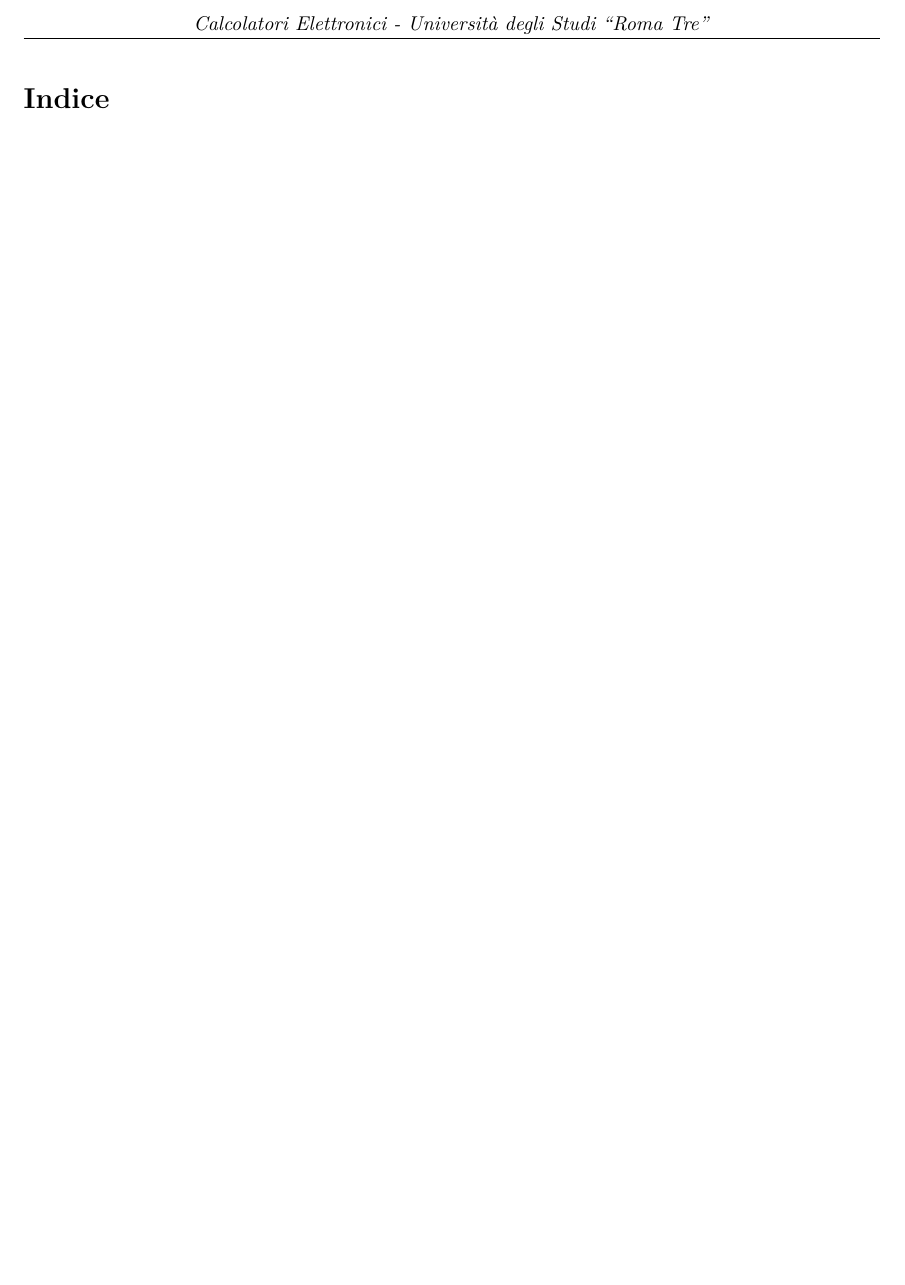
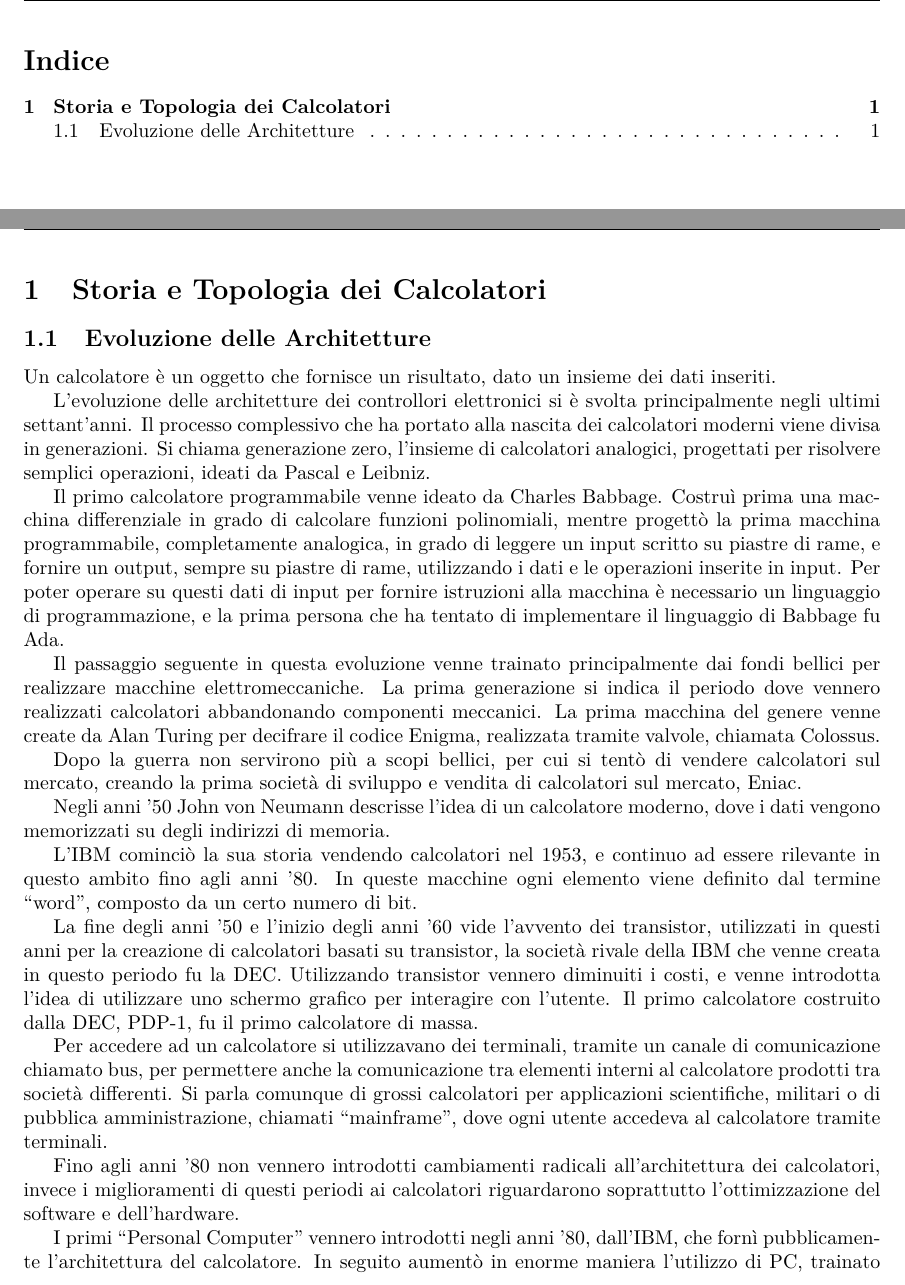
Before and after one commit to 00Darxk/Calcolatori-Elettronici, a LaTeX document (Calcolatori-Elettronici.tex): part of page 2 of 2 before the commit and two parts of pages 2 and 3 of 4 after it, the two joined at a grey line, cut at the place of the change, the shorter picture padded with empty space. Compiled offline with pdfLaTeX.

Commit message:
Add 1/3: "Evoluzione delle Architetture"; Update README

```diff
--- a/Calcolatori-Elettronici.tex
+++ b/Calcolatori-Elettronici.tex
@@ -1,7 +1,8 @@
 \documentclass{article}
 
 \usepackage{cancel}
-\usepackage{tikz}
+%\usepackage{tikz}
+%\usepackage{circuitikz}
 \usepackage{amsmath}
 \usepackage[includehead,nomarginpar]{geometry}
 \usepackage{graphicx}
@@ -60,3 +61,85 @@ Università degli Studi ``Roma Tre"}}
 \clearpage
 \pagenumbering{arabic}
 
+
+% prof:
+%% big data
+%% LLM
+%% Tirocini (Azienda/Laboratori)
+%% Incubare Startup
+
+% scopi del corso
+%% 6 CFU
+%% rec 80-85% programma anni precedenti
+%% cenni di assembly alla fine del corso
+%% simulatori e casi di studio
+
+
+%% programma diviso in due parti: (da aggiungere a README)
+% I parte:
+%% storia e topologia dei calcolatori: calcolatori moderni; x86, ARM, AVL;
+%% sistemi di numerazione binaria: rappresentazione floating point numbers, standard IEEE 754;
+%% ppt...
+% II parte:
+%% bus: ppt...
+%% micro-architettura di una cpu: ppt...
+%% programmazione assembly x86
+
+
+% modalità d'esame (ppt):
+
+
+%\section{Introduzione}
+
+\section{Storia e Topologia dei Calcolatori}
+
+%% analisi degli aspetti hardware
+% funzionamento di un microprocessore, facendo riferimento a processori moderni e reali.
+
+\subsection{Evoluzione delle Architetture}
+
+%% ppt
+
+
+Un calcolatore è un oggetto che fornisce un risultato, dato un insieme dei dati inseriti.
+
+
+L'evoluzione delle architetture dei controllori elettronici si è svolta principalmente negli ultimi settant'anni. Il processo complessivo che ha portato alla nascita
+dei calcolatori moderni viene divisa in generazioni.
+Si chiama generazione zero, l'insieme di calcolatori analogici, progettati per risolvere semplici operazioni, ideati da Pascal e Leibniz.
+
+Il primo calcolatore programmabile venne ideato da Charles Babbage. Costruì prima una macchina differenziale in grado di calcolare funzioni polinomiali, mentre progettò la
+prima macchina programmabile, completamente analogica, in grado di leggere un input scritto su piastre di rame, e fornire un output, sempre su piastre di rame, utilizzando
+i dati e le operazioni inserite in input. Per poter operare su questi dati di input per fornire istruzioni alla macchina è necessario un linguaggio di programmazione, e la
+prima persona che ha tentato di implementare il linguaggio di Babbage fu Ada. %cognome
+
+
+Il passaggio seguente in questa evoluzione venne trainato principalmente dai fondi bellici per realizzare macchine elettromeccaniche. La prima generazione si indica il
+periodo dove vennero realizzati calcolatori abbandonando componenti meccanici. La prima macchina del genere venne create da Alan Turing per decifrare il codice Enigma,
+realizzata tramite valvole, chiamata Colossus.
+
+
+
+Dopo la guerra non servirono più a scopi bellici, per cui si tentò di vendere calcolatori sul mercato, creando la prima società di sviluppo e vendita di calcolatori
+sul mercato, Eniac.
+
+Negli anni '50 John von Neumann descrisse l'idea di un calcolatore moderno, dove i dati vengono memorizzati su degli indirizzi di memoria.
+
+L'IBM cominciò la sua storia vendendo calcolatori nel 1953, e continuo ad essere rilevante in questo ambito fino agli anni '80.
+In queste macchine ogni elemento viene definito dal termine ``word'', composto da un certo numero di bit.
+
+
+La fine degli anni '50 e l'inizio degli anni '60 vide l'avvento dei transistor, utilizzati in questi anni per la creazione di calcolatori basati su transistor, la società
+rivale della IBM che venne creata in questo periodo fu la DEC. Utilizzando transistor vennero diminuiti i costi, e venne introdotta l'idea di utilizzare uno schermo grafico
+per interagire con l'utente. Il primo calcolatore costruito dalla DEC, PDP-1, fu il primo calcolatore di massa.
+
+Per accedere ad un calcolatore si utilizzavano dei terminali, tramite un canale di comunicazione chiamato bus, per permettere anche la comunicazione tra elementi interni al
+calcolatore prodotti tra società differenti.
+Si parla comunque di grossi calcolatori per applicazioni scientifiche, militari o di pubblica amministrazione, chiamati ``mainframe'', dove ogni utente accedeva al calcolatore
+tramite terminali.
+
+Fino agli anni '80 non vennero introdotti cambiamenti radicali all'architettura dei calcolatori, invece i miglioramenti di questi periodi ai calcolatori riguardarono soprattutto
+l'ottimizzazione del software e dell'hardware.
+
+I primi ``Personal Computer'' vennero introdotti negli anni '80, dall'IBM, che fornì pubblicamente l'architettura del calcolatore. In seguito aumentò in enorme maniera
+l'utilizzo di PC, trainato dall'aumento delle capacità della CPU, e dalla diminuzione dei costi delle memorie principali e secondarie.
```
Also changed, not shown: Calcolatori-Elettronici.pdf, README.md, Calcolatori-Elettronici.tex (23 more changed lines).
